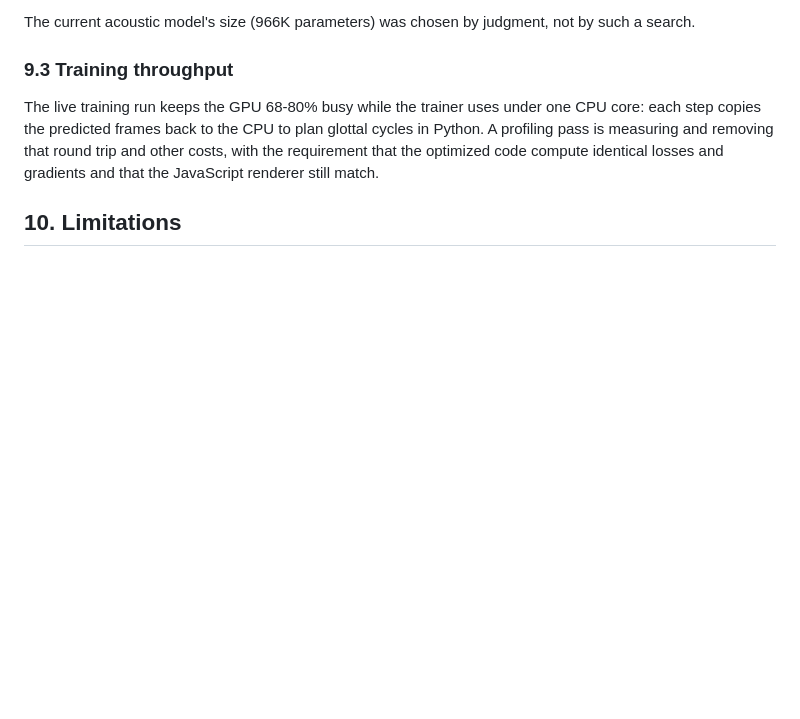
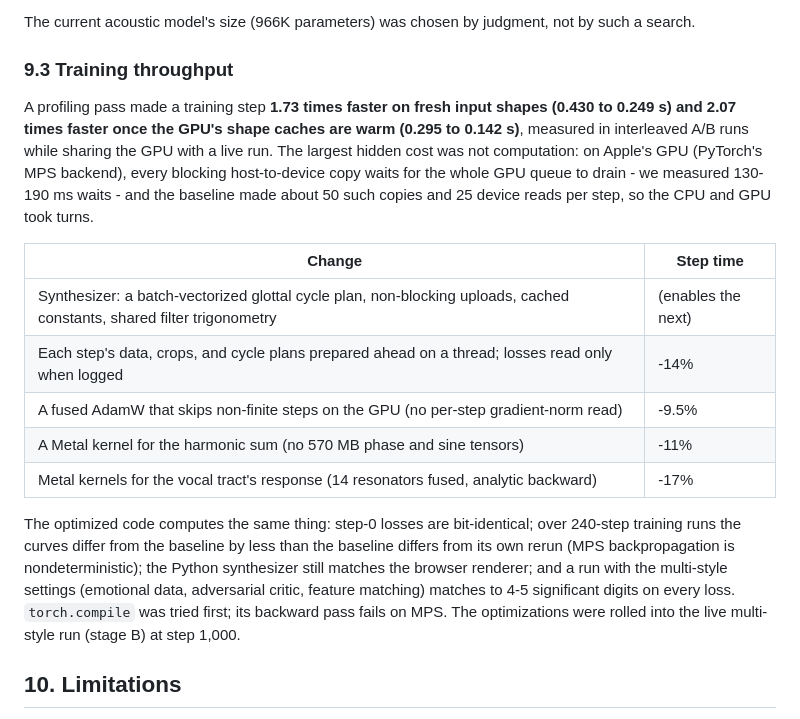
Before and after one commit to craigahobbs/picovox, a Markdown page: paper/paper.md, the part around the change. Drawn GitHub-style; blank space fills up the shorter version.

Commit message:
Paper: the training-throughput results - 1.73-2.07x per step, where the time went, and how equivalence was verified
Co-Authored-By: Claude Opus 5.5 <noreply@anthropic.com>

```diff
--- a/paper/paper.md
+++ b/paper/paper.md
@@ -355,10 +355,26 @@ The current acoustic model's size (966K parameters) was chosen by judgment, not
 
 ### 9.3 Training throughput
 
-The live training run keeps the GPU 68-80% busy while the trainer uses under one CPU core: each step copies the
-predicted frames back to the CPU to plan glottal cycles in Python. A profiling pass is measuring and removing that
-round trip and other costs, with the requirement that the optimized code compute identical losses and gradients
-and that the JavaScript renderer still match.
+A profiling pass made a training step **1.73 times faster on fresh input shapes (0.430 to 0.249 s) and 2.07 times
+faster once the GPU's shape caches are warm (0.295 to 0.142 s)**, measured in interleaved A/B runs while sharing the
+GPU with a live run. The largest hidden cost was not computation: on Apple's GPU (PyTorch's MPS backend), every
+blocking host-to-device copy waits for the whole GPU queue to drain - we measured 130-190 ms waits - and the baseline
+made about 50 such copies and 25 device reads per step, so the CPU and GPU took turns.
+
+| Change | Step time |
+| --- | --- |
+| Synthesizer: a batch-vectorized glottal cycle plan, non-blocking uploads, cached constants, shared filter trigonometry | (enables the next) |
+| Each step's data, crops, and cycle plans prepared ahead on a thread; losses read only when logged | -14% |
+| A fused AdamW that skips non-finite steps on the GPU (no per-step gradient-norm read) | -9.5% |
+| A Metal kernel for the harmonic sum (no 570 MB phase and sine tensors) | -11% |
+| Metal kernels for the vocal tract's response (14 resonators fused, analytic backward) | -17% |
+
+The optimized code computes the same thing: step-0 losses are bit-identical; over 240-step training runs the curves
+differ from the baseline by less than the baseline differs from its own rerun (MPS backpropagation is
+nondeterministic); the Python synthesizer still matches the browser renderer; and a run with the multi-style
+settings (emotional data, adversarial critic, feature matching) matches to 4-5 significant digits on every loss.
+`torch.compile` was tried first; its backward pass fails on MPS. The optimizations were rolled into the live
+multi-style run (stage B) at step 1,000.
 
 
 ## 10. Limitations
```
